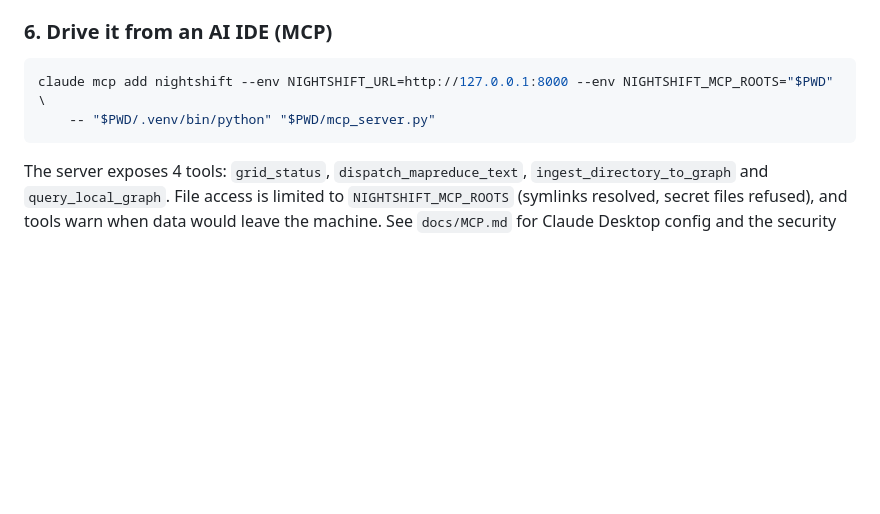
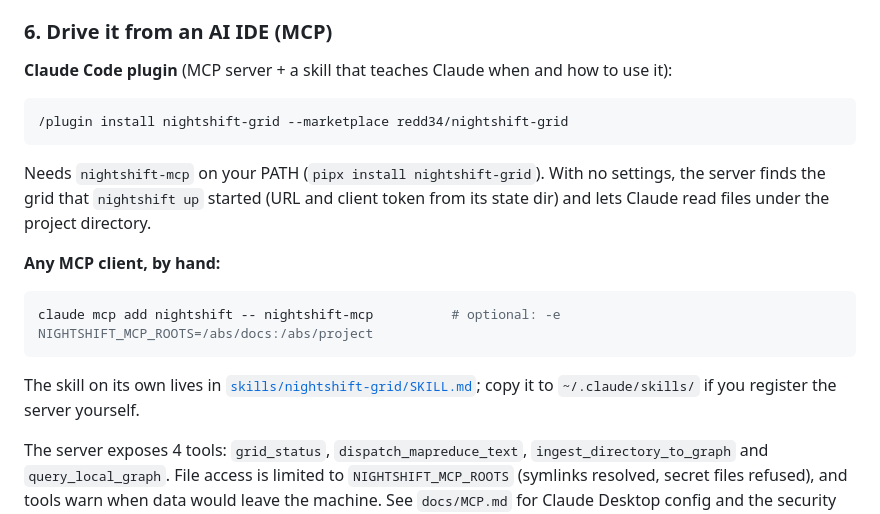
Before and after one commit to redd34/nightshift-grid, a Markdown page: README.md, the part around the change. Drawn GitHub-style; blank space fills up the shorter version.

````diff
--- a/README.md
+++ b/README.md
@@ -206,10 +206,23 @@ and it never deletes or recreates a collection.
 
 ### 6. Drive it from an AI IDE (MCP)
 
+**Claude Code plugin** (MCP server + a skill that teaches Claude when and how to use it):
+
+```
+/plugin install nightshift-grid --marketplace redd34/nightshift-grid
+```
+
+Needs `nightshift-mcp` on your PATH (`pipx install nightshift-grid`). With no settings, the server finds the grid that
+`nightshift up` started (URL and client token from its state dir) and lets Claude read files under the project directory.
+
+**Any MCP client, by hand:**
+
 ```bash
-claude mcp add nightshift --env NIGHTSHIFT_URL=http://127.0.0.1:8000 --env NIGHTSHIFT_MCP_ROOTS="$PWD" \
-    -- "$PWD/.venv/bin/python" "$PWD/mcp_server.py"
+claude mcp add nightshift -- nightshift-mcp          # optional: -e NIGHTSHIFT_MCP_ROOTS=/abs/docs:/abs/project
 ```
+
+The skill on its own lives in [`skills/nightshift-grid/SKILL.md`](skills/nightshift-grid/SKILL.md); copy it to
+`~/.claude/skills/` if you register the server yourself.
 
 The server exposes 4 tools: `grid_status`, `dispatch_mapreduce_text`, `ingest_directory_to_graph` and `query_local_graph`.
 File access is limited to `NIGHTSHIFT_MCP_ROOTS` (symlinks resolved, secret files refused), and tools warn when data
````
Also changed, not shown: docs/MCP.md (+1 -1 lines), skills/nightshift-grid/SKILL.md (added, +71 -0 lines), .claude-plugin/icon.png (added), 4 other files.
